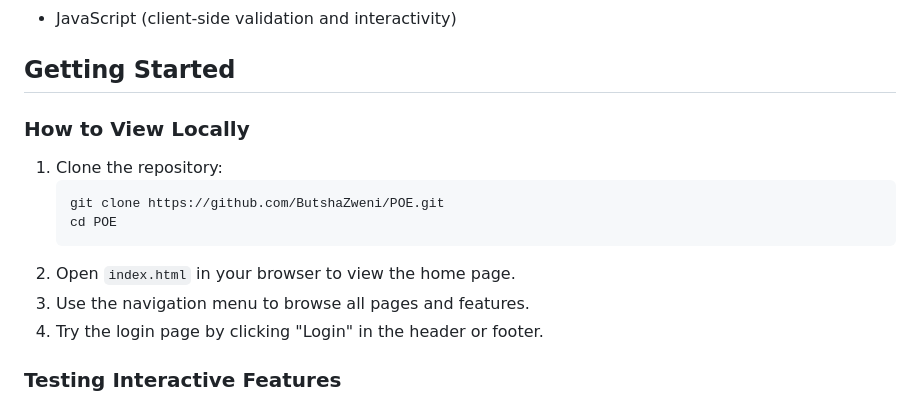
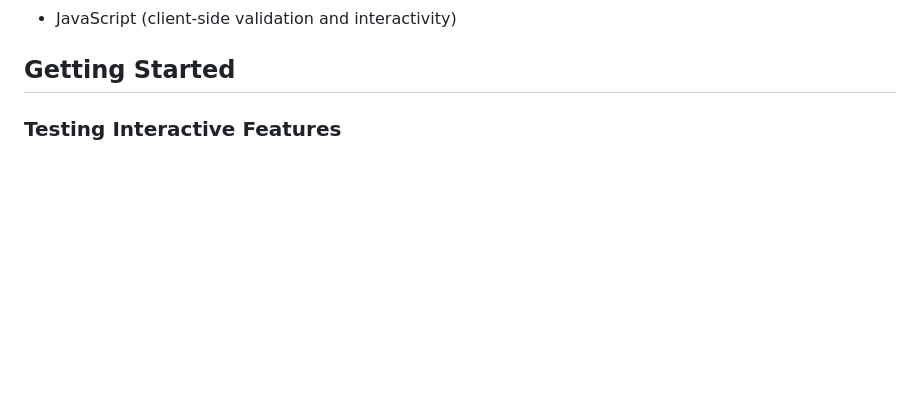
Before and after one commit to ButshaZweni/POE, a Markdown page: README.md, the part around the change. Rendered like a GitHub page; blank space fills up the shorter version.

Commit message:
Remove local viewing instructions from README
Removed local viewing instructions from README.

````diff
--- a/README.md
+++ b/README.md
@@ -80,16 +80,6 @@ Key features:
 
 ## Getting Started
 
-### How to View Locally
-
-1. Clone the repository:
-   ```bash
-   git clone https://github.com/ButshaZweni/POE.git
-   cd POE
-   ```
-2. Open `index.html` in your browser to view the home page.
-3. Use the navigation menu to browse all pages and features.
-4. Try the login page by clicking "Login" in the header or footer.
 
 ### Testing Interactive Features
 
````
